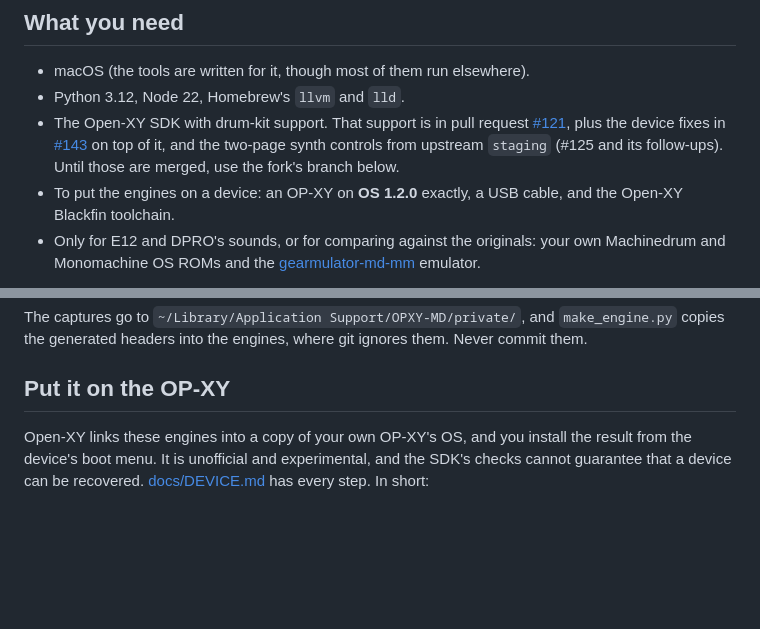
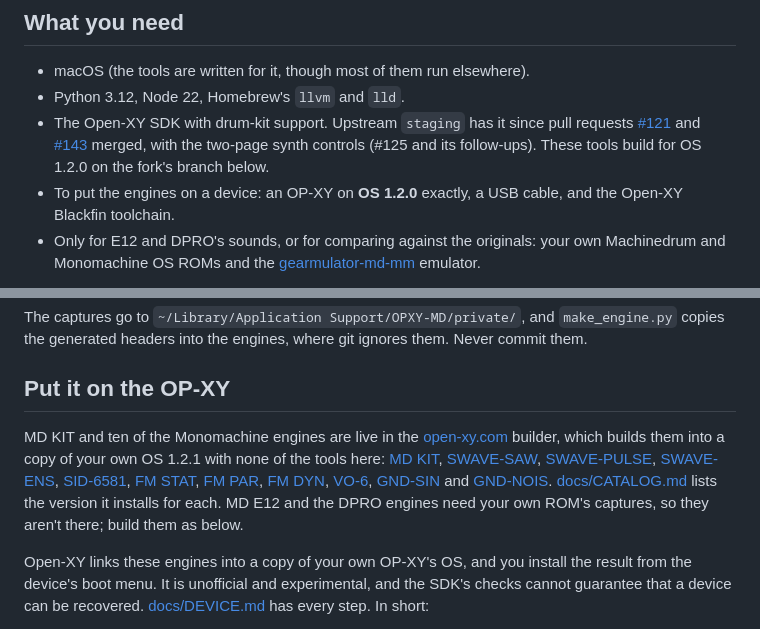
Before and after one commit to mmockett/OP-XY-MNMD, a Markdown page: README.md, 2 parts joined by grey strips. Drawn GitHub-style; blank space fills up the shorter version.

Commit message:
Docs: MD KIT and ten synths live in the open-xy.com builder; the catalog table by engine, tag and CPU
Co-Authored-By: Claude Opus 5.5 <noreply@anthropic.com>

```diff
--- a/README.md
+++ b/README.md
@@ -56,12 +56,11 @@ its new pitch: a saved 90 was 10 cents up and is now about 2.5 semitones up. The
 
 - macOS (the tools are written for it, though most of them run elsewhere).
 - Python 3.12, Node 22, Homebrew's `llvm` and `lld`.
-- The Open-XY SDK with drum-kit support. That support is in pull request
-  [#121](https://github.com/etcetc000/open-xy/pull/121), plus the device fixes
-  in [#143](https://github.com/etcetc000/open-xy/pull/143) on top
-  of it, and the two-page synth controls from upstream `staging`
-  (#125 and its follow-ups). Until those are merged, use the fork's branch
-  below.
+- The Open-XY SDK with drum-kit support. Upstream `staging` has it since
+  pull requests [#121](https://github.com/etcetc000/open-xy/pull/121) and
+  [#143](https://github.com/etcetc000/open-xy/pull/143) merged, with the
+  two-page synth controls (#125 and its follow-ups). These tools build for
+  OS 1.2.0 on the fork's branch below.
 - To put the engines on a device: an OP-XY on **OS 1.2.0** exactly, a USB
   cable, and the Open-XY Blackfin toolchain.
 - Only for E12 and DPRO's sounds, or for comparing against the originals:
@@ -126,6 +125,24 @@ The captures go to `~/Library/Application Support/OPXY-MD/private/`, and
 ignores them. Never commit them.
 
 ## Put it on the OP-XY
+
+MD KIT and ten of the Monomachine engines are live in the
+[open-xy.com](https://open-xy.com) builder, which builds them into a copy of
+your own OS 1.2.1 with none of the tools here:
+[MD KIT](https://open-xy.com/#preview/machines/mdkit),
+[SWAVE-SAW](https://open-xy.com/#preview/machines/mmsaw),
+[SWAVE-PULSE](https://open-xy.com/#preview/machines/mmpulse),
+[SWAVE-ENS](https://open-xy.com/#preview/machines/mmens),
+[SID-6581](https://open-xy.com/#preview/machines/mmsid),
+[FM STAT](https://open-xy.com/#preview/machines/mmstat),
+[FM PAR](https://open-xy.com/#preview/machines/mmpar),
+[FM DYN](https://open-xy.com/#preview/machines/mmdyn),
+[VO-6](https://open-xy.com/#preview/machines/mmvo6),
+[GND-SIN](https://open-xy.com/#preview/machines/mmsin) and
+[GND-NOIS](https://open-xy.com/#preview/machines/mmnois).
+[docs/CATALOG.md](docs/CATALOG.md) lists the version it installs for each.
+MD E12 and the DPRO engines need your own ROM's captures, so they aren't
+there; build them as below.
 
 Open-XY links these engines into a copy of your own OP-XY's OS, and you
 install the result from the device's boot menu. It is unofficial and
```
Also changed, not shown: docs/CATALOG.md (+27 -10 lines).
